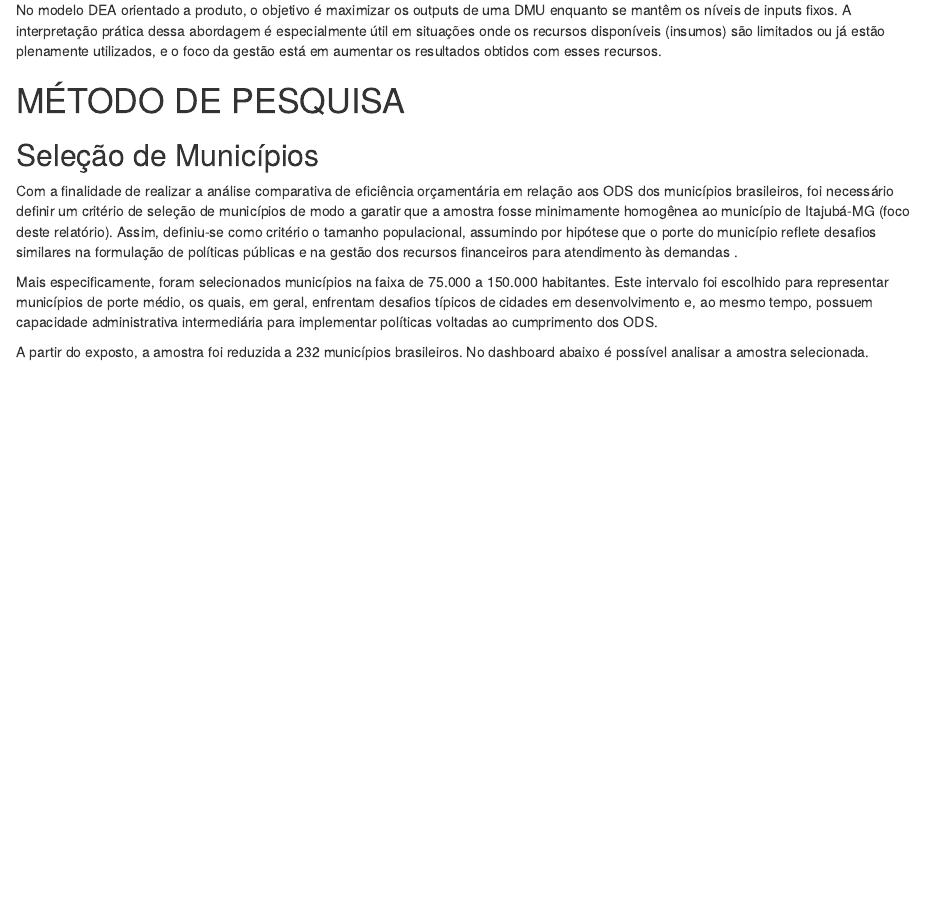
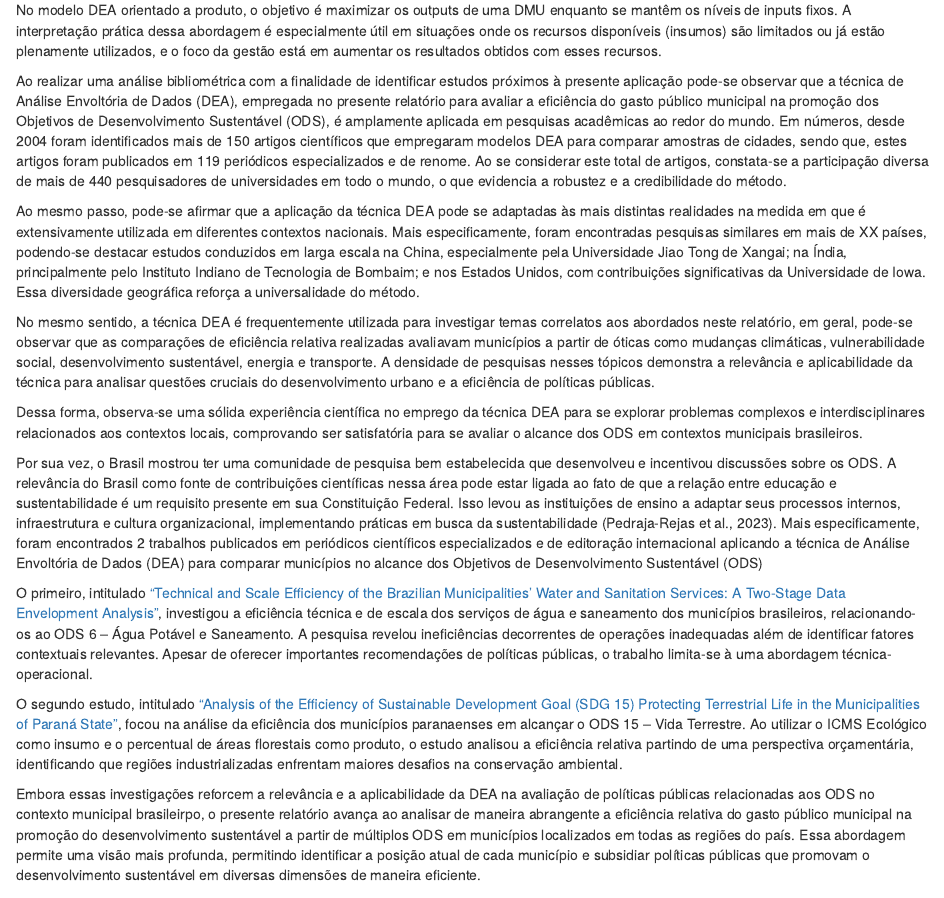
Before and after one commit to Valerio-Victor/qvim, an R Markdown document (docs/index.Rmd): the page in a window 1100 px wide, from 5780 px down. Rendered offline with R 4.5, knitr and Pandoc, with nearby package versions; drawn as R Markdown's standard HTML page in place of the format the file asks for; some code elsewhere in the file could not run offline; column names are cleaned by a stand-in for the janitor package.

Commit message:
Atualização da apresentação

```diff
--- a/docs/index.Rmd
+++ b/docs/index.Rmd
@@ -596,6 +596,77 @@ abordagem é especialmente útil em situações onde os recursos disponíveis (i
 são limitados ou já estão plenamente utilizados, e o foco da gestão está em
 aumentar os resultados obtidos com esses recursos.
 
+Ao realizar uma análise bibliométrica com a finalidade de identificar estudos
+próximos à presente aplicação pode-se observar que a técnica de Análise
+Envoltória de Dados (DEA), empregada no presente relatório para avaliar a
+eficiência do gasto público municipal na promoção dos Objetivos de Desenvolvimento
+Sustentável (ODS), é amplamente aplicada em pesquisas acadêmicas ao redor do mundo.
+Em números, desde 2004 foram identificados mais de 150 artigos científicos que
+empregaram modelos DEA para comparar amostras de cidades, sendo que, estes artigos
+foram publicados em 119 periódicos especializados e de renome. Ao se considerar
+este total de artigos, constata-se a participação diversa de mais de 440
+pesquisadores de universidades em todo o mundo, o que evidencia a robustez e a
+credibilidade do método.
+
+Ao mesmo passo, pode-se afirmar que a aplicação da técnica DEA pode se adaptadas
+às mais distintas realidades na medida em que é extensivamente utilizada em
+diferentes contextos nacionais. Mais especificamente, foram encontradas
+pesquisas similares em mais de XX países, podendo-se destacar estudos conduzidos
+em larga escala na China, especialmente pela Universidade Jiao Tong de Xangai;
+na Índia, principalmente pelo Instituto Indiano de Tecnologia de Bombaim; e nos
+Estados Unidos, com contribuições significativas da Universidade de Iowa.
+Essa diversidade geográfica reforça a universalidade do método.
+
+No mesmo sentido, a técnica DEA é frequentemente utilizada para investigar temas
+correlatos aos abordados neste relatório, em geral, pode-se observar que as
+comparações de eficiência relativa realizadas avaliavam municípios a partir de
+óticas como mudanças climáticas, vulnerabilidade social, desenvolvimento
+sustentável, energia e transporte. A densidade de pesquisas nesses tópicos
+demonstra a relevância e aplicabilidade da técnica para analisar questões
+cruciais do desenvolvimento urbano e a eficiência de políticas públicas.
+
+Dessa forma, observa-se uma sólida experiência científica no emprego da técnica
+DEA para se explorar problemas complexos e interdisciplinares relacionados aos
+contextos locais, comprovando ser satisfatória para se avaliar o alcance dos ODS
+em contextos municipais brasileiros.
+
+Por sua vez, o Brasil mostrou ter uma comunidade de pesquisa bem estabelecida
+que desenvolveu e incentivou discussões sobre os ODS. A relevância do Brasil
+como fonte de contribuições científicas nessa área pode estar ligada ao fato de
+que a relação entre educação e sustentabilidade é um requisito presente em sua
+Constituição Federal. Isso levou as instituições de ensino a adaptar seus processos
+internos, infraestrutura e cultura organizacional, implementando práticas em
+busca da sustentabilidade (Pedraja-Rejas et al., 2023). Mais especificamente,
+foram encontrados 2 trabalhos publicados em periódicos científicos especializados
+e de editoração internacional aplicando a técnica de Análise Envoltória de Dados
+(DEA) para comparar municípios no alcance dos Objetivos de Desenvolvimento
+Sustentável (ODS)
+
+O primeiro, intitulado
+["Technical and Scale Efficiency of the Brazilian Municipalities' Water and Sanitation Services: A Two-Stage Data Envelopment Analysis"](https://www.mdpi.com/2071-1050/14/1/199),
+investigou a eficiência técnica e de escala dos serviços de água e
+saneamento dos municípios brasileiros, relacionando-os ao ODS 6 – Água Potável
+e Saneamento. A pesquisa revelou ineficiências decorrentes de operações
+inadequadas além de identificar fatores contextuais relevantes. Apesar de oferecer
+importantes recomendações de políticas públicas, o trabalho limita-se à uma
+abordagem técnica-operacional.
+
+O segundo estudo, intitulado
+["Analysis of the Efficiency of Sustainable Development Goal (SDG 15) Protecting Terrestrial Life in the Municipalities of Paraná State"](https://dialnet.unirioja.es/servlet/articulo?codigo=9186459), focou na análise da eficiência dos municípios paranaenses em
+alcançar o ODS 15 – Vida Terrestre. Ao utilizar o ICMS Ecológico como insumo e
+o percentual de áreas florestais como produto, o estudo analisou a eficiência
+relativa partindo de uma perspectiva orçamentária, identificando que regiões
+industrializadas enfrentam maiores desafios na conservação ambiental.
+
+Embora essas investigações reforcem a relevância e a aplicabilidade da DEA na
+avaliação de políticas públicas relacionadas aos ODS no contexto municipal
+brasileirpo, o presente relatório avança ao analisar de maneira abrangente a
+eficiência relativa do gasto público municipal na promoção do desenvolvimento
+sustentável a partir de múltiplos ODS em municípios localizados em todas as
+regiões do país. Essa abordagem permite uma visão mais profunda, permitindo
+identificar a posição atual de cada município e subsidiar políticas públicas
+que promovam o desenvolvimento sustentável em diversas dimensões de maneira
+eficiente.
 
 # MÉTODO DE PESQUISA
 
```
